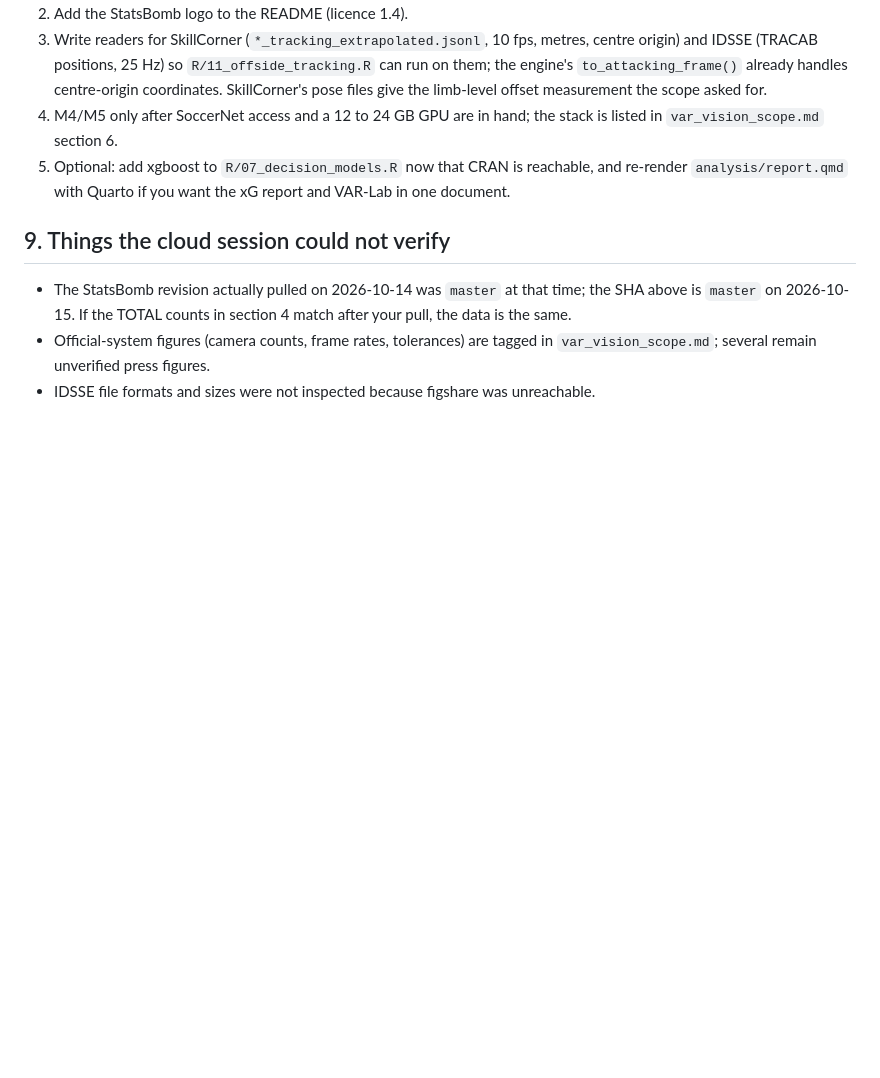
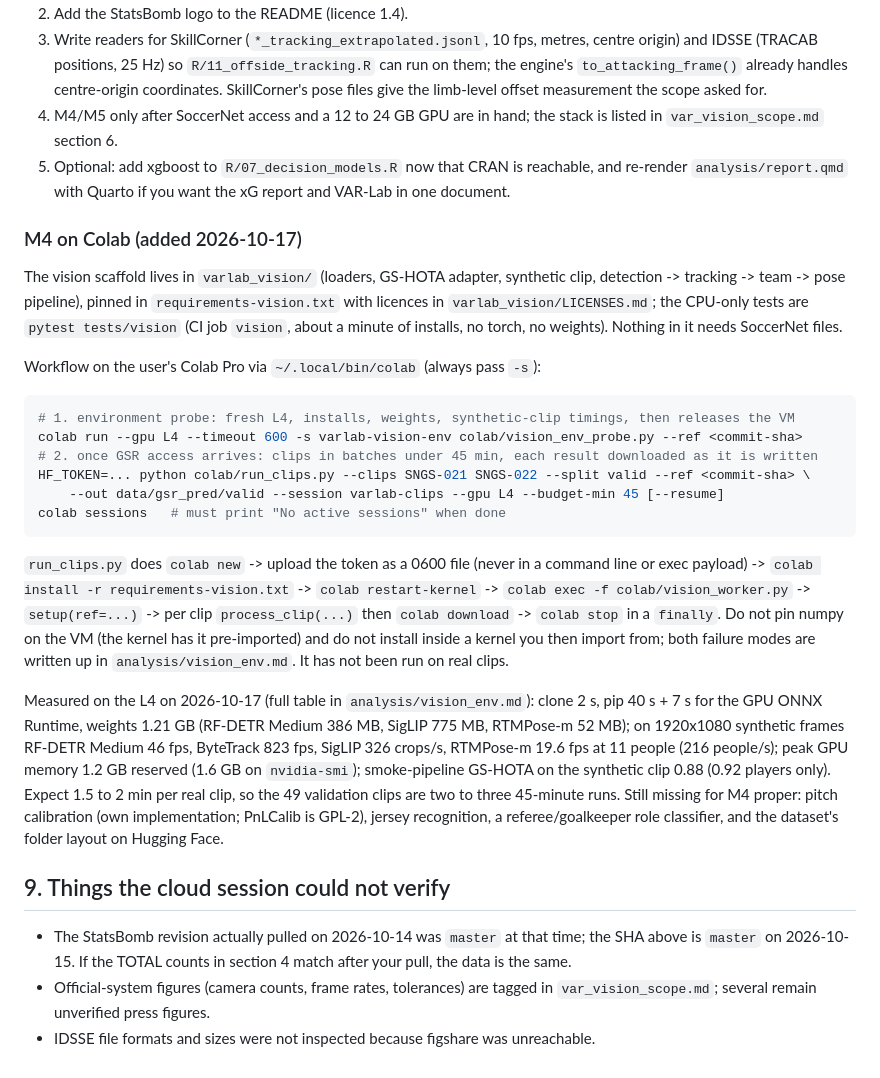
Before and after one commit to aizaguirre3/xg-lab, a Markdown page: docs/HANDOFF.md, the part around the change. Rendered like a GitHub page; blank space fills up the shorter version.

````diff
--- a/docs/HANDOFF.md
+++ b/docs/HANDOFF.md
@@ -149,6 +149,44 @@ If you had cloned the branch before 2026-10-15, discard that clone or reset it t
 4. M4/M5 only after SoccerNet access and a 12 to 24 GB GPU are in hand; the stack is listed in `var_vision_scope.md` section 6.
 5. Optional: add xgboost to `R/07_decision_models.R` now that CRAN is reachable, and re-render `analysis/report.qmd` with Quarto if you want the xG report and VAR-Lab in one document.
 
+### M4 on Colab (added 2026-10-17)
+
+The vision scaffold lives in `varlab_vision/` (loaders, GS-HOTA adapter,
+synthetic clip, detection -> tracking -> team -> pose pipeline), pinned in
+`requirements-vision.txt` with licences in `varlab_vision/LICENSES.md`; the
+CPU-only tests are `pytest tests/vision` (CI job `vision`, about a minute of
+installs, no torch, no weights). Nothing in it needs SoccerNet files.
+
+Workflow on the user's Colab Pro via `~/.local/bin/colab` (always pass `-s`):
+
+```bash
+# 1. environment probe: fresh L4, installs, weights, synthetic-clip timings, then releases the VM
+colab run --gpu L4 --timeout 600 -s varlab-vision-env colab/vision_env_probe.py --ref <commit-sha>
+# 2. once GSR access arrives: clips in batches under 45 min, each result downloaded as it is written
+HF_TOKEN=... python colab/run_clips.py --clips SNGS-021 SNGS-022 --split valid --ref <commit-sha> \
+    --out data/gsr_pred/valid --session varlab-clips --gpu L4 --budget-min 45 [--resume]
+colab sessions   # must print "No active sessions" when done
+```
+
+`run_clips.py` does `colab new` -> upload the token as a 0600 file (never in a
+command line or exec payload) -> `colab install -r requirements-vision.txt` ->
+`colab restart-kernel` -> `colab exec -f colab/vision_worker.py` -> `setup(ref=...)`
+-> per clip `process_clip(...)` then `colab download` -> `colab stop` in a
+`finally`. Do not pin numpy on the VM (the kernel has it pre-imported) and do
+not install inside a kernel you then import from; both failure modes are
+written up in `analysis/vision_env.md`. It has not been run on real clips.
+
+Measured on the L4 on 2026-10-17 (full table in `analysis/vision_env.md`):
+clone 2 s, pip 40 s + 7 s for the GPU ONNX Runtime, weights 1.21 GB (RF-DETR
+Medium 386 MB, SigLIP 775 MB, RTMPose-m 52 MB); on 1920x1080 synthetic frames
+RF-DETR Medium 46 fps, ByteTrack 823 fps, SigLIP 326 crops/s, RTMPose-m 19.6 fps
+at 11 people (216 people/s); peak GPU memory 1.2 GB reserved (1.6 GB on
+`nvidia-smi`); smoke-pipeline GS-HOTA on the synthetic clip 0.88 (0.92 players
+only). Expect 1.5 to 2 min per real clip, so the 49 validation clips are two to
+three 45-minute runs. Still missing for M4 proper: pitch calibration (own
+implementation; PnLCalib is GPL-2), jersey recognition, a referee/goalkeeper
+role classifier, and the dataset's folder layout on Hugging Face.
+
 ## 9. Things the cloud session could not verify
 
 - The StatsBomb revision actually pulled on 2026-10-14 was `master` at that time; the SHA above is `master` on 2026-10-15. If the TOTAL counts in section 4 match after your pull, the data is the same.
````
Also changed, not shown: analysis/vision_env.md (added, +96 -0 lines).
